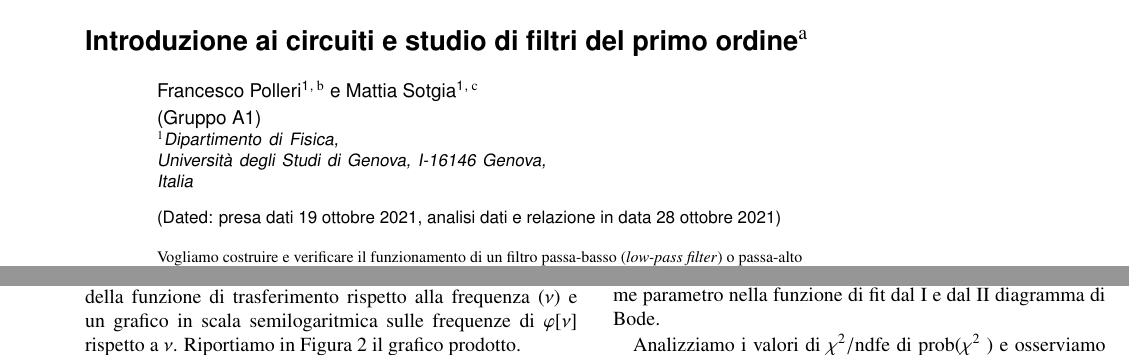
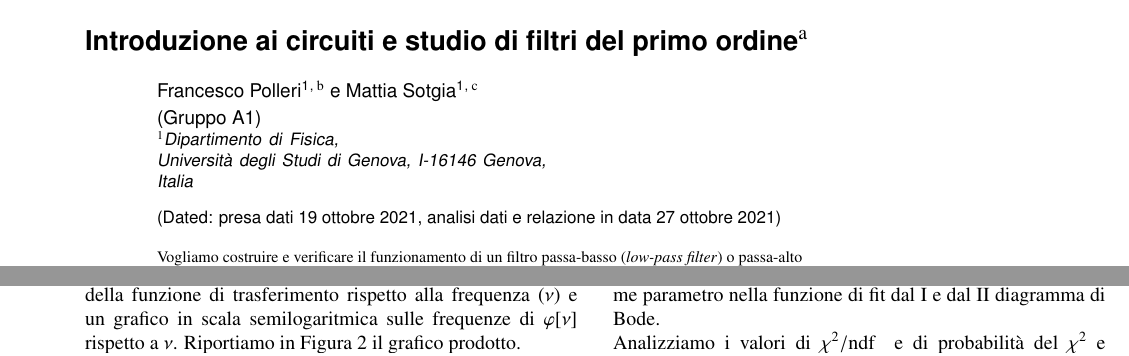
Before and after one commit to mattiasotgia/Lab2, a LaTeX paper (esperienza_1__filtro_primo_ordine/relazione/esperienza_1_2021_10_12.tex): two parts of pages 1 and 2 of 7, joined at a grey line, cut so that both start at the same text. The pictures show the PDF file esperienza_1__filtro_primo_ordine/relazione/esperienza_1_2021_10_12.pdf that the author committed with the source.

Commit message:
final fix

```diff
--- a/esperienza_1__filtro_primo_ordine/relazione/esperienza_1_2021_10_12.tex
+++ b/esperienza_1__filtro_primo_ordine/relazione/esperienza_1_2021_10_12.tex
@@ -54,7 +54,7 @@
 
 \date{presa dati
     19 ottobre 2021, analisi dati e relazione in data
-    \today
+    27 ottobre 2021
 }
 
 \begin{abstract}
@@ -146,9 +146,8 @@ Dalle tabelle ricaviamo un grafico in scala bilogaritmica della funzione di tras
     \label{fig:plot_correct}
 \end{figure}
 
-Eseguiano un fit dei dati sulla base delle funzioni \refeqn{eqn:H} e \refeqn{eqn:phi}, e otteniamo quindi il valore di $\nu_0$ che abbiamo impostato come parametro nella funzione di fit dal I e dal II diagramma di Bode.
-
-Analizziamo i valori di \ChiNdf e di prob(\ChiSqr) e osserviamo la compatibilità dei valori trovati. Riportiamo il risultato delle considerazioni e delle operazioni eseguite nell'appendice \ref{appendix:output}.
+Eseguiano un fit dei dati sulla base delle funzioni \refeqn{eqn:H} e \refeqn{eqn:phi}, e otteniamo quindi il valore di $\nu_0$ che abbiamo impostato come parametro nella funzione di fit dal I e dal II diagramma di Bode.\\
+Analizziamo i valori di \ChiNdf~ e di probabilità del \ChiSqr e osserviamo la compatibilità dei valori trovati. Riportiamo il risultato delle considerazioni e delle operazioni eseguite nell'appendice \ref{appendix:output}.
 
 
 \section{Considerazioni su rumore a basse frequenze}
```
Also changed, not shown: esperienza_1__filtro_primo_ordine/relazione/esperienza_1_2021_10_12.pdf, 1 other file.
